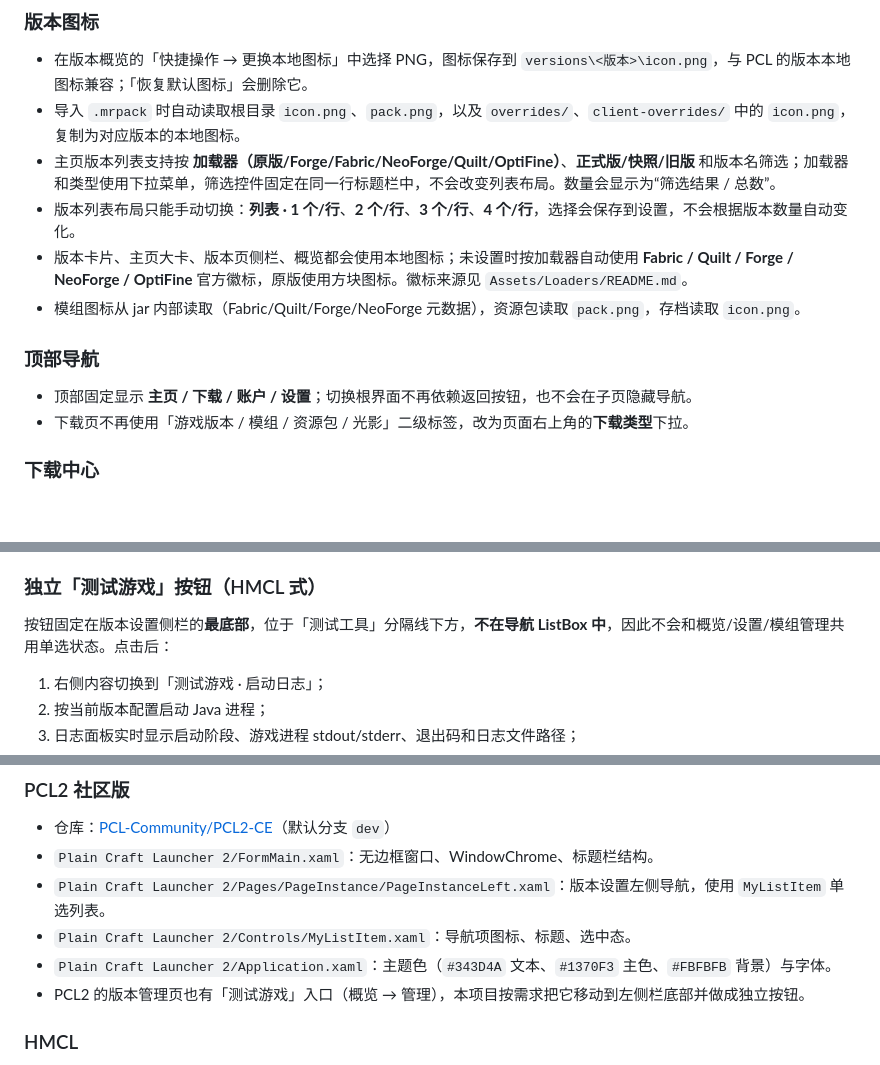
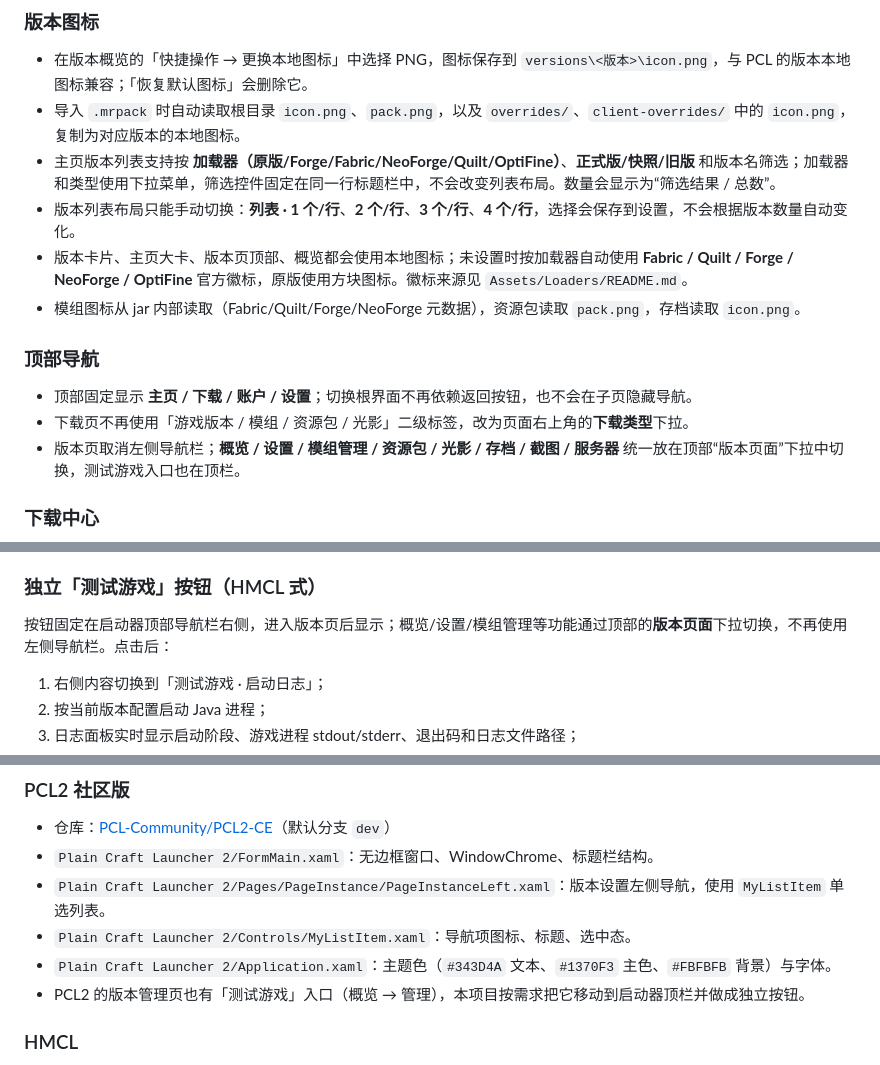
Before and after one commit to 1397559266/DiexvILauncher, a Markdown page: README.md, 3 parts joined by grey strips. Drawn GitHub-style; blank space fills up the shorter version.

Commit message:
Move instance section navigation to the top header

```diff
--- a/README.md
+++ b/README.md
@@ -88,13 +88,14 @@ $env:MS_CLIENT_ID = "你的 Azure Application (client) ID"
 - 导入 `.mrpack` 时自动读取根目录 `icon.png`、`pack.png`，以及 `overrides/`、`client-overrides/` 中的 `icon.png`，复制为对应版本的本地图标。
 - 主页版本列表支持按 **加载器（原版/Forge/Fabric/NeoForge/Quilt/OptiFine）**、**正式版/快照/旧版** 和版本名筛选；加载器和类型使用下拉菜单，筛选控件固定在同一行标题栏中，不会改变列表布局。数量会显示为“筛选结果 / 总数”。
 - 版本列表布局只能手动切换：**列表 · 1 个/行**、**2 个/行**、**3 个/行**、**4 个/行**，选择会保存到设置，不会根据版本数量自动变化。
-- 版本卡片、主页大卡、版本页侧栏、概览都会使用本地图标；未设置时按加载器自动使用 **Fabric / Quilt / Forge / NeoForge / OptiFine** 官方徽标，原版使用方块图标。徽标来源见 `Assets/Loaders/README.md`。
+- 版本卡片、主页大卡、版本页顶部、概览都会使用本地图标；未设置时按加载器自动使用 **Fabric / Quilt / Forge / NeoForge / OptiFine** 官方徽标，原版使用方块图标。徽标来源见 `Assets/Loaders/README.md`。
 - 模组图标从 jar 内部读取（Fabric/Quilt/Forge/NeoForge 元数据），资源包读取 `pack.png`，存档读取 `icon.png`。
 
 ### 顶部导航
 
 - 顶部固定显示 **主页 / 下载 / 账户 / 设置**；切换根界面不再依赖返回按钮，也不会在子页隐藏导航。
 - 下载页不再使用「游戏版本 / 模组 / 资源包 / 光影」二级标签，改为页面右上角的**下载类型**下拉。
+- 版本页取消左侧导航栏；**概览 / 设置 / 模组管理 / 资源包 / 光影 / 存档 / 截图 / 服务器** 统一放在顶部“版本页面”下拉中切换，测试游戏入口也在顶栏。
 
 ### 下载中心
 
@@ -139,7 +140,7 @@ $env:MS_CLIENT_ID = "你的 Azure Application (client) ID"
 
 ### 独立「测试游戏」按钮（HMCL 式）
 
-按钮固定在版本设置侧栏的**最底部**，位于「测试工具」分隔线下方，**不在导航 ListBox 中**，因此不会和概览/设置/模组管理共用单选状态。点击后：
+按钮固定在启动器顶部导航栏右侧，进入版本页后显示；概览/设置/模组管理等功能通过顶部的**版本页面**下拉切换，不再使用左侧导航栏。点击后：
 
 1. 右侧内容切换到「测试游戏 · 启动日志」；
 2. 按当前版本配置启动 Java 进程；
@@ -180,7 +181,7 @@ $env:MS_CLIENT_ID = "你的 Azure Application (client) ID"
 - `Plain Craft Launcher 2/Pages/PageInstance/PageInstanceLeft.xaml`：版本设置左侧导航，使用 `MyListItem` 单选列表。
 - `Plain Craft Launcher 2/Controls/MyListItem.xaml`：导航项图标、标题、选中态。
 - `Plain Craft Launcher 2/Application.xaml`：主题色（`#343D4A` 文本、`#1370F3` 主色、`#FBFBFB` 背景）与字体。
-- PCL2 的版本管理页也有「测试游戏」入口（概览 → 管理），本项目按需求把它移动到左侧栏底部并做成独立按钮。
+- PCL2 的版本管理页也有「测试游戏」入口（概览 → 管理），本项目按需求把它移动到启动器顶栏并做成独立按钮。
 
 ### HMCL
 
```
Also changed, not shown: docs/screenshots/instance.png (added), 2 other files.
